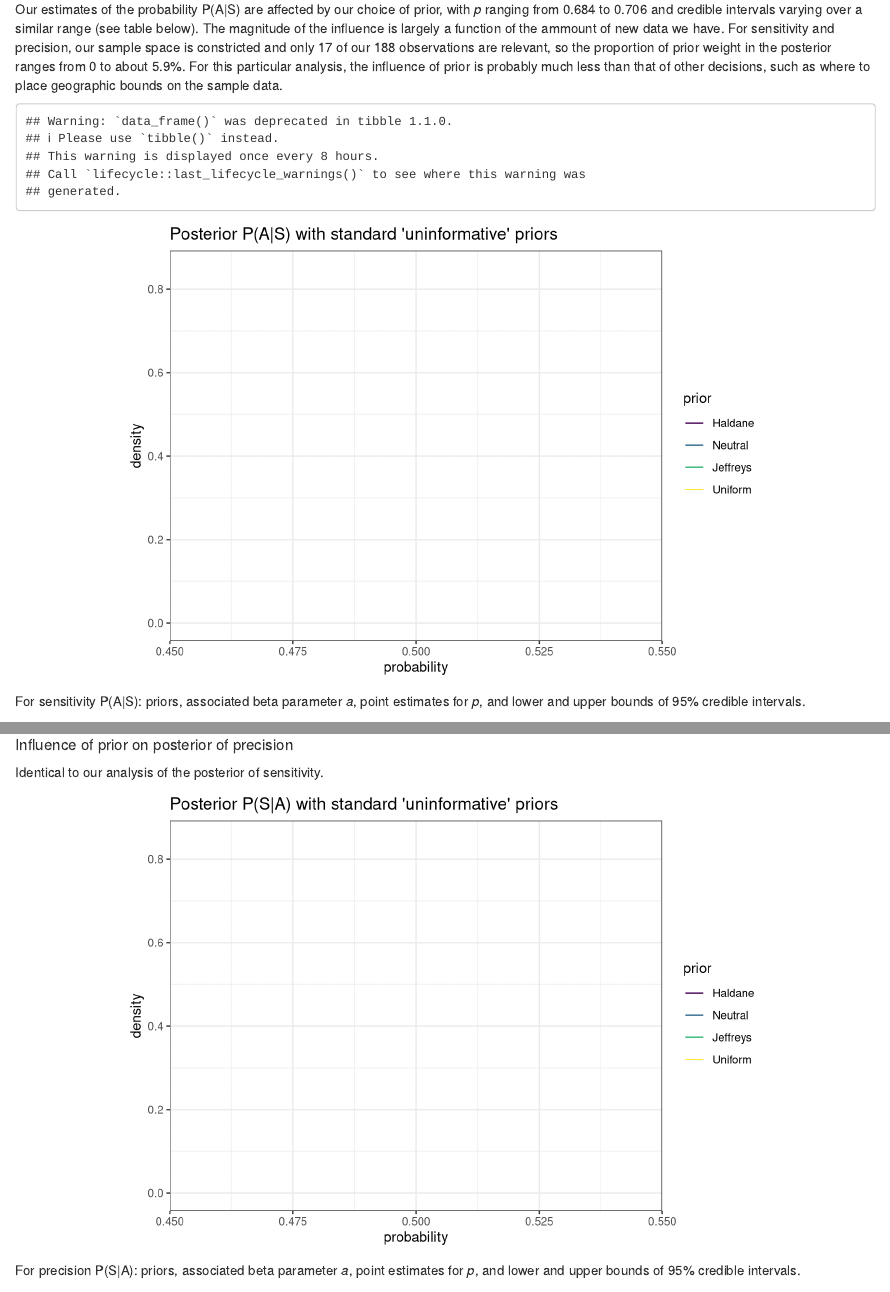
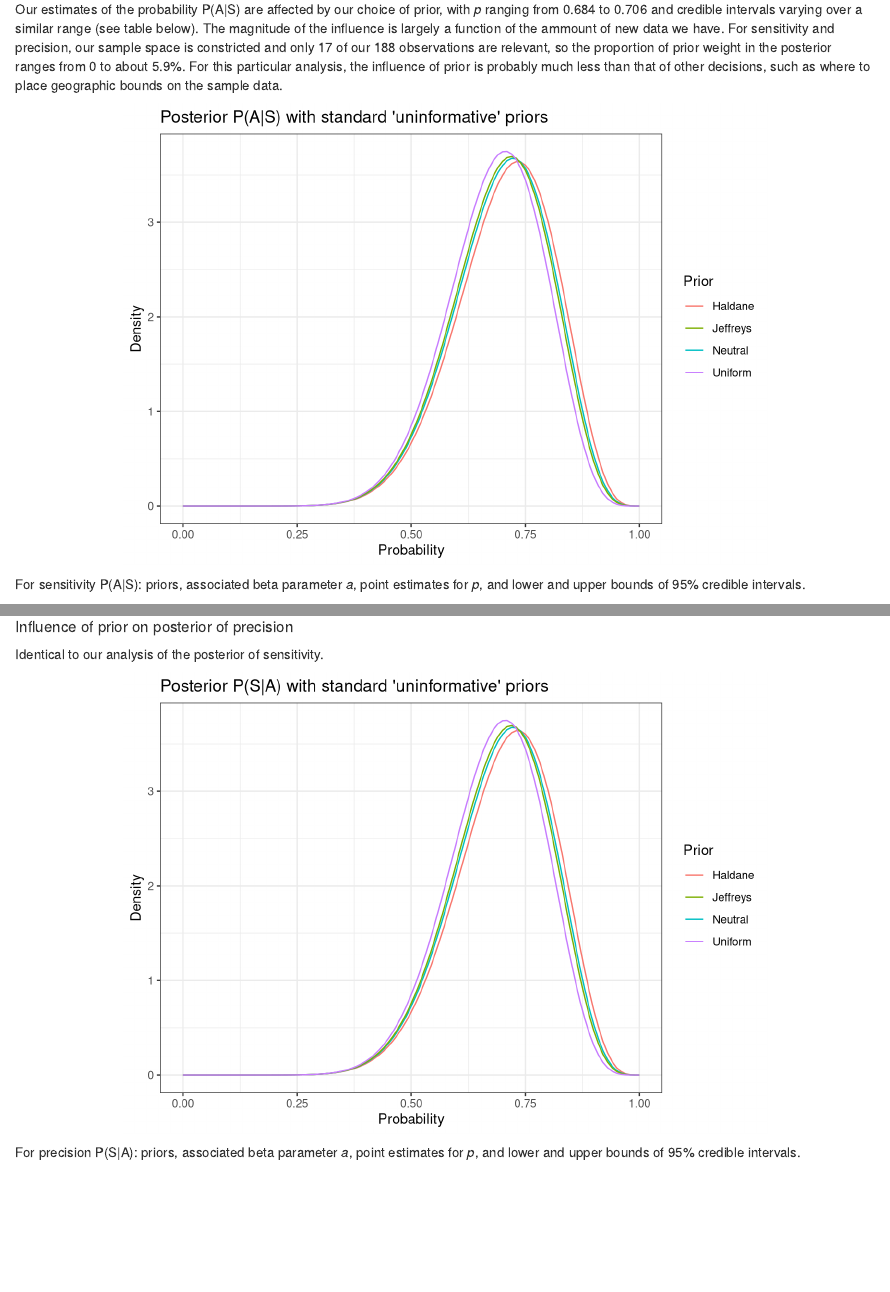
Before and after one commit to gregorypenn/crediblecorvid, an R Markdown document (content/post/bayes-on-a-napkin/index.Rmd): the page in a window 1100 px wide, from 8360 px down, and a second part further down, joined at a grey line. Rendered offline with R 4.5, knitr and Pandoc, with nearby package versions.

Commit message:
Fixed broken plots in Bayeson a Napkin, apparently caused by changes in stat_function.

````diff
--- a/content/post/bayes-on-a-napkin/index.Rmd
+++ b/content/post/bayes-on-a-napkin/index.Rmd
@@ -225,18 +225,18 @@ posteriors.df <- priors.df %>%
 ##### Influence of prior on posterior of sensitivity
 Our estimates of the probability P(A|S) are affected by our choice of prior, with *p* ranging from `r round(min(posteriors.df$p), 3)` to `r round(max(posteriors.df$p), 3)` and credible intervals varying over a similar range (see table below). The magnitude of the influence is largely a function of the ammount of new data we have. For sensitivity and precision, our sample space is constricted and only 17 of our 188 observations are relevant, so the proportion of prior weight in the posterior ranges from 0 to about 5.9%. For this particular analysis, the influence of prior is probably much less than that of other decisions, such as where to place geographic bounds on the sample data.
 
-```{r}
-ggplot(data_frame(x = 0:1), aes(x)) +
+```{r warning=FALSE}
+ggplot(tibble(x = 0:1), aes(x)) +
   stat_function(fun = dbeta, args = list(shape1 = 0 + success, shape2 = 0 + failure),
-                aes(color = prior), data = filter(priors.df, prior == "Haldane")) +
+                aes(color = "Haldane")) +
   stat_function(fun = dbeta, args = list(shape1 = 1/3 + success, shape2 = 1/3 + failure),
-                aes(color = prior), data = filter(priors.df, prior == "Neutral")) +
+                aes(color = "Neutral")) +
   stat_function(fun = dbeta, args = list(shape1 = 1/2 + success, shape2 = 1/2 + failure),
-                aes(color = prior), data = filter(priors.df, prior == "Jeffreys")) +
+                aes(color = "Jeffreys")) +
   stat_function(fun = dbeta, args = list(shape1 = 1 + success, shape2 = 1 + failure),
-                aes(color = prior), data = filter(priors.df, prior == "Uniform")) +
+                aes(color = "Uniform")) +
   scale_y_continuous(limits = c(0, NA)) +
-  labs(x = "probability", y = "density") +
+  labs(x = "Probability", y = "Density", color = "Prior") +
   ggtitle("Posterior P(A|S) with standard 'uninformative' priors") +
   theme_bw()
 ```
@@ -266,21 +266,21 @@ plot_beta(1/3 + success, 1/3 + failure)
 ##### Influence of prior on posterior of precision
 Identical to our analysis of the posterior of sensitivity.
 
-```{r}
+```{r warning=FALSE}
 priors.df <- data_frame(prior = ordered(c("Haldane", "Neutral", "Jeffreys", "Uniform")),
                         x = 0.5,
                         a = c(0, 1/3, 1/2, 1))
 ggplot(data_frame(x = 0:1), aes(x)) +
   stat_function(fun = dbeta, args = list(shape1 = 0 + success, shape2 = 0 + failure),
-                aes(color = prior), data = filter(priors.df, prior == "Haldane")) +
+                aes(color = "Haldane")) +
   stat_function(fun = dbeta, args = list(shape1 = 1/3 + success, shape2 = 1/3 + failure),
-                aes(color = prior), data = filter(priors.df, prior == "Neutral")) +
+                aes(color = "Neutral")) +
   stat_function(fun = dbeta, args = list(shape1 = 1/2 + success, shape2 = 1/2 + failure),
-                aes(color = prior), data = filter(priors.df, prior == "Jeffreys")) +
+                aes(color = "Jeffreys")) +
   stat_function(fun = dbeta, args = list(shape1 = 1 + success, shape2 = 1 + failure),
-                aes(color = prior), data = filter(priors.df, prior == "Uniform")) +
+                aes(color = "Uniform")) +
   scale_y_continuous(limits = c(0, NA)) +
-  labs(x = "probability", y = "density") +
+  labs(x = "Probability", y = "Density", color = "Prior") +
   ggtitle("Posterior P(S|A) with standard 'uninformative' priors") +
   theme_bw()
 
````
Also changed, not shown: content/post/bayes-on-a-napkin/index.html, static/post/bayes-on-a-napkin/index_files/figure-html/unnamed-chunk-10-1.png, static/post/bayes-on-a-napkin/index_files/figure-html/unnamed-chunk-13-1.png, static/post/bayes-on-a-napkin/index_files/figure-html/unnamed-chunk-16-1.png, content/post/bayes-on-a-napkin/index.Rmd (12 more changed lines), 1 other file.
